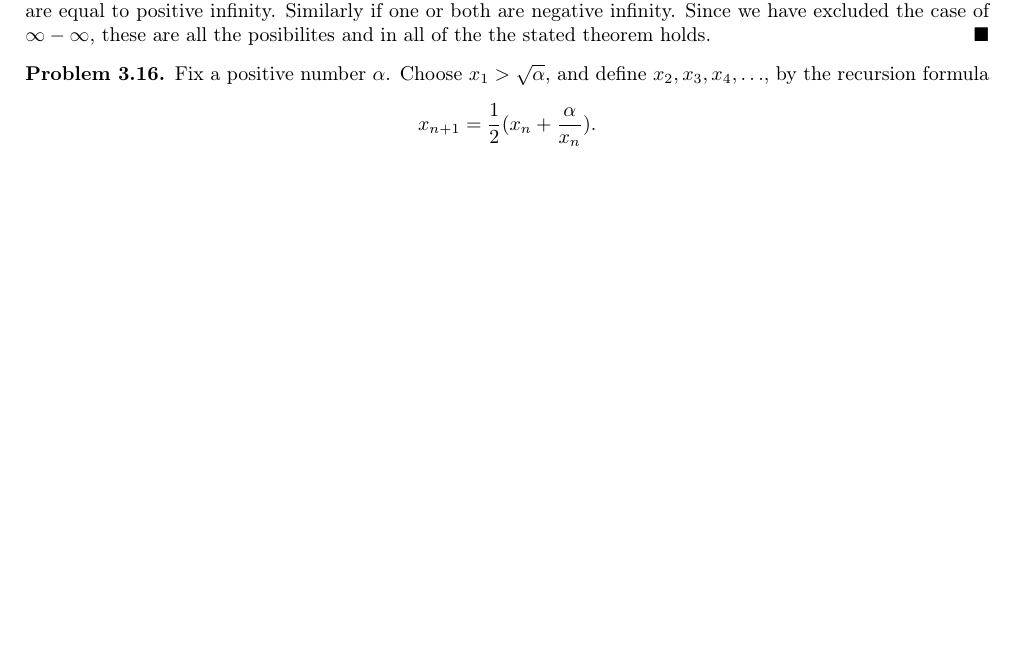
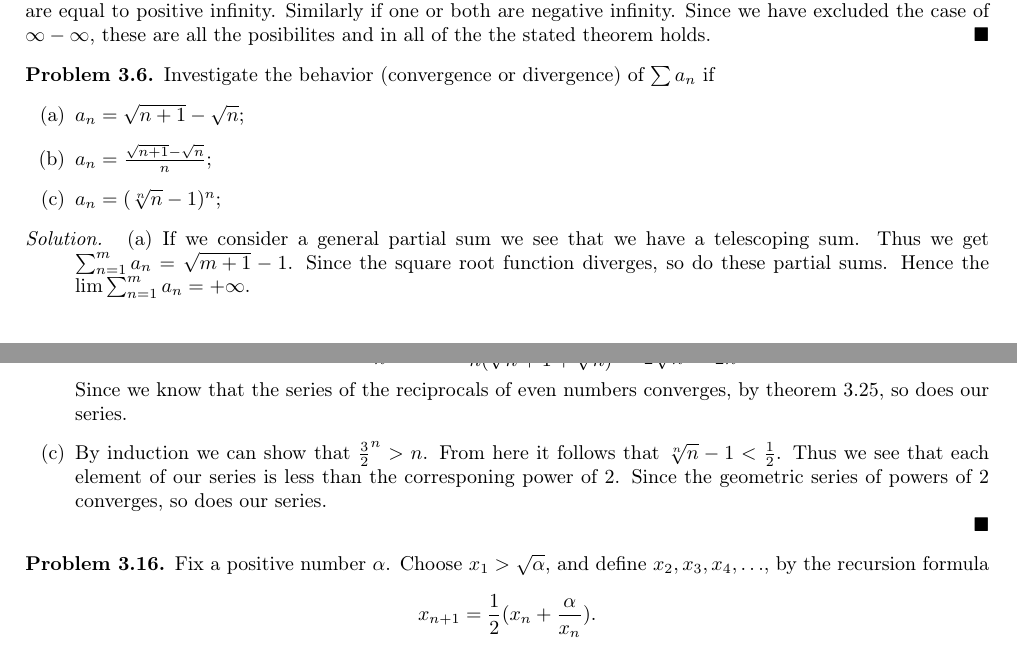
Before and after one commit to Qmxhbms1/real-analysis, a LaTeX document (main.tex, which reads exercises/chapter3.tex): part of page 7 of 10 before the commit and two parts of pages 7 and 8 of 10 after it, the two joined at a grey line, cut so that both start at the same text, the shorter picture padded with empty space. Compiled offline with pdfLaTeX.

Commit message:
Added problem 6 to chapter 3

```diff
--- a/exercises/chapter3.tex
+++ b/exercises/chapter3.tex
@@ -73,6 +73,32 @@
   If one or both are positive infinity, with the other either being positive infinite or a real number, then both sides are equal to positive infinity.
   Similarly if one or both are negative infinity.
   Since we have excluded the case of $\infty - \infty$, these are all the posibilites and in all of the the stated theorem holds.
+\end{solution}
+
+%Problem 3.6
+\begin{problem}
+  Investigate the behavior (convergence or divergence) of $\sum a_n$ if
+  \begin{enumerate}[label=(\alph*)]
+    \item $a_n = \sqrt{n + 1} - \sqrt{n}$;
+    \item $a_n = \frac{\sqrt{n + 1} - \sqrt{n}}{n}$;
+    \item $a_n = (\sqrt[n]{n} - 1)^n$;
+  \end{enumerate}
+\end{problem}
+
+\begin{solution}
+  \begin{enumerate}[label=(\alph*)]
+    \item If we consider a general partial sum we see that we have a telescoping sum.
+      Thus we get $\sum_{n = 1}^m a_n = \sqrt{m + 1} - 1$.
+      Since the square root function diverges, so do these partial sums.
+      Hence the $\lim \sum_{n = 1}^{m} a_n = + \infty$.
+    \item Consider the following
+      \[\frac{\sqrt{n + 1} - \sqrt{n}}{n} = \frac{1}{n (\sqrt{n + 1} + \sqrt{n})} \le \frac{1}{2 \sqrt[3]{n}} \le \frac{1}{2 n}.\]
+      Since we know that the series of the reciprocals of even numbers converges, by theorem 3.25, so does our series.
+    \item By induction we can show that $\frac{3}{2}^n > n$.
+      From here it follows that $\sqrt[n]{n} - 1 < \frac{1}{2}$.
+      Thus we see that each element of our series is less than the corresponing power of 2.
+      Since the geometric series of powers of 2 converges, so does our series.
+  \end{enumerate}
 \end{solution}
 
 % Problem 3.16
```
